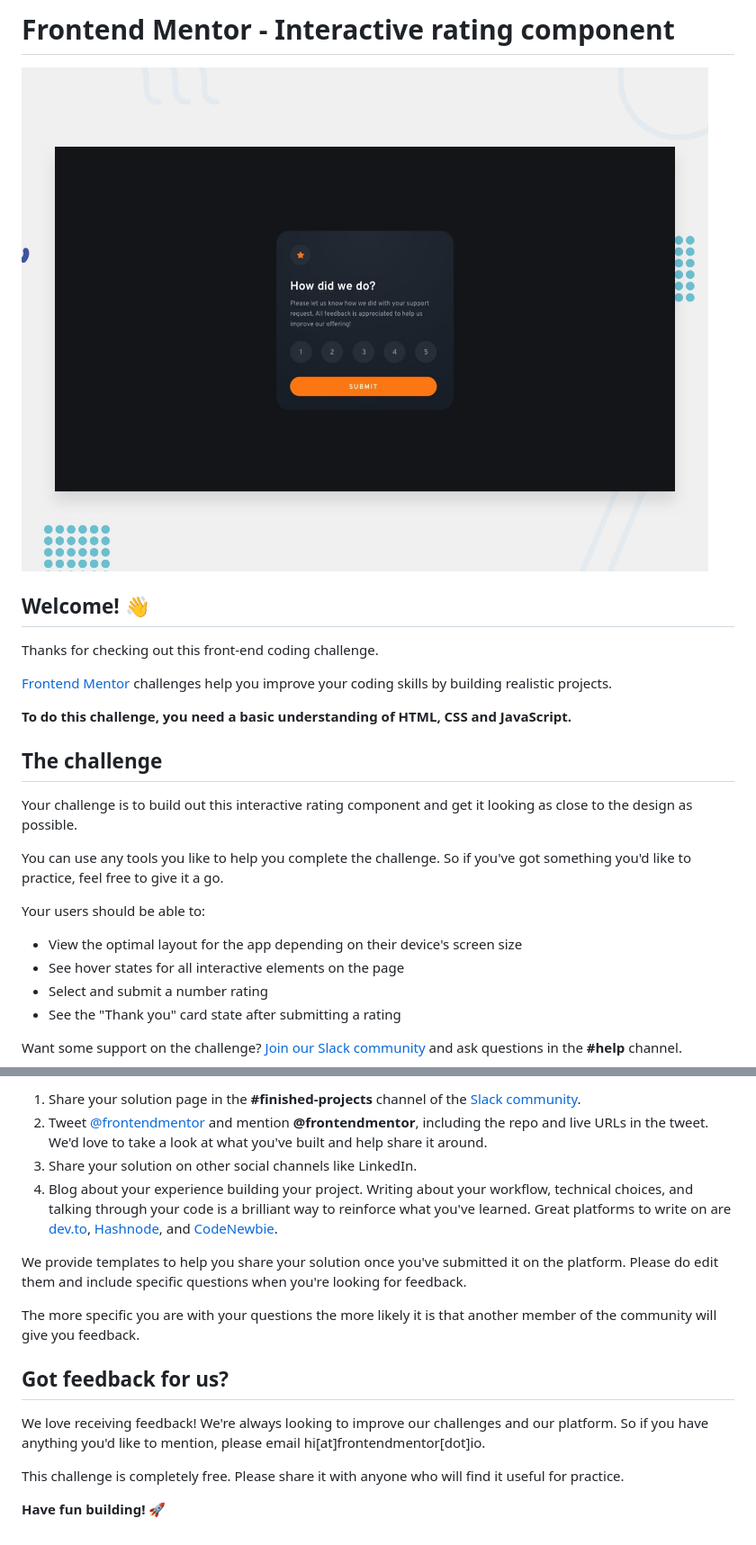
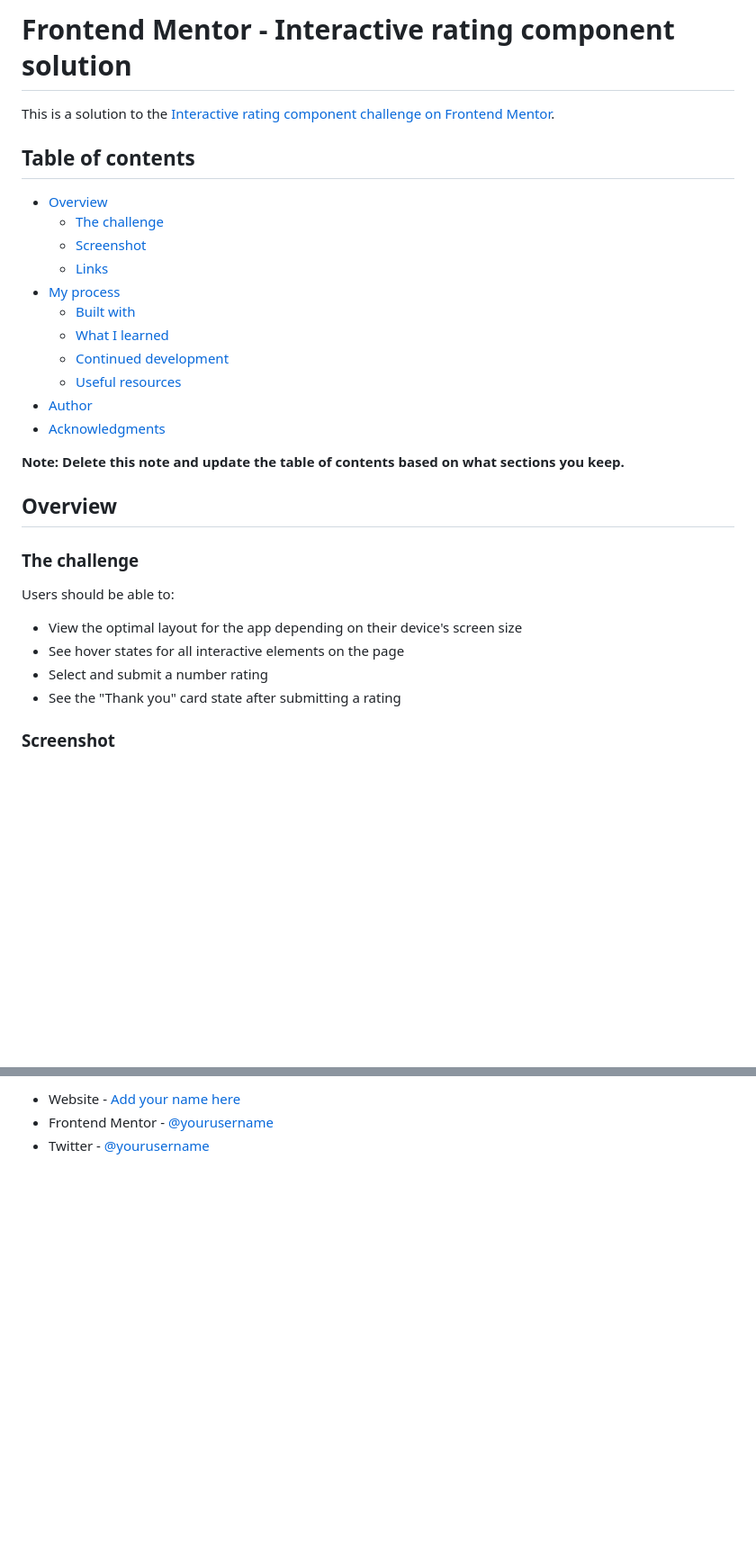
Before and after one commit to JuanDChaves/interactive-rating-component, a Markdown page: README.md, 2 parts joined by grey strips. Shown: that part at 90% size. GitHub-like rendering; blank space fills up the shorter version.

```diff
--- a/README.md
+++ b/README.md
@@ -1,27 +1,33 @@
-# Frontend Mentor - Interactive rating component
+# Frontend Mentor - Interactive rating component solution
 
-![Design preview for the Interactive rating component coding challenge](./design/desktop-preview.jpg)
+This is a solution to the [Interactive rating component challenge on Frontend Mentor](https://www.frontendmentor.io/challenges/interactive-rating-component-koxpeBUmI).
 
-## Welcome! 👋
+## Table of contents
 
-Thanks for checking out this front-end coding challenge.
+- [Overview](#overview)
+  - [The challenge](#the-challenge)
+  - [Screenshot](#screenshot)
+  - [Links](#links)
+- [My process](#my-process)
+  - [Built with](#built-with)
+  - [What I learned](#what-i-learned)
+  - [Continued development](#continued-development)
+  - [Useful resources](#useful-resources)
+- [Author](#author)
+- [Acknowledgments](#acknowledgments)
 
-[Frontend Mentor](https://www.frontendmentor.io) challenges help you improve your coding skills by building realistic projects.
+**Note: Delete this note and update the table of contents based on what sections you keep.**
 
-**To do this challenge, you need a basic understanding of HTML, CSS and JavaScript.**
+## Overview
 
-## The challenge
+### The challenge
 
-Your challenge is to build out this interactive rating component and get it looking as close to the design as possible.
-
-You can use any tools you like to help you complete the challenge. So if you've got something you'd like to practice, feel free to give it a go.
-
-Your users should be able to:
+Users should be able to:
 
 - View the optimal layout for the app depending on their device's screen size
 - See hover states for all interactive elements on the page
 - Select and submit a number rating
 - See the "Thank you" card state after submitting a rating
 
-Want some support on the challenge? [Join our Slack community](https://www.frontendmentor.io/slack) and ask questions in the **#help** channel.
+### Screenshot
 
@@ -79,16 +44,3 @@ There are multiple places you can share your solution:
-1. Share your solution page in the **#finished-projects** channel of the [Slack community](https://www.frontendmentor.io/slack).
-2. Tweet [@frontendmentor](https://twitter.com/frontendmentor) and mention **@frontendmentor**, including the repo and live URLs in the tweet. We'd love to take a look at what you've built and help share it around.
-3. Share your solution on other social channels like LinkedIn.
-4. Blog about your experience building your project. Writing about your workflow, technical choices, and talking through your code is a brilliant way to reinforce what you've learned. Great platforms to write on are [dev.to](https://dev.to/), [Hashnode](https://hashnode.com/), and [CodeNewbie](https://community.codenewbie.org/).
-
-We provide templates to help you share your solution once you've submitted it on the platform. Please do edit them and include specific questions when you're looking for feedback.
-
-The more specific you are with your questions the more likely it is that another member of the community will give you feedback.
-
-## Got feedback for us?
-
-We love receiving feedback! We're always looking to improve our challenges and our platform. So if you have anything you'd like to mention, please email hi[at]frontendmentor[dot]io.
-
-This challenge is completely free. Please share it with anyone who will find it useful for practice.
-
-**Have fun building!** 🚀
+- Website - [Add your name here](https://www.juandchaves.com)
+- Frontend Mentor - [@yourusername](https://www.frontendmentor.io/profile/JuanDChaves)
+- Twitter - [@yourusername](https://www.twitter.com/JuanDChavesr)
```
Also changed, not shown: other parts of README.md (+6 -47 lines), README-template.md (deleted, +0 -113 lines), images/01.ScreenShot1.png (added), images/01.ScreenShot2.png (added), 1 other file.
